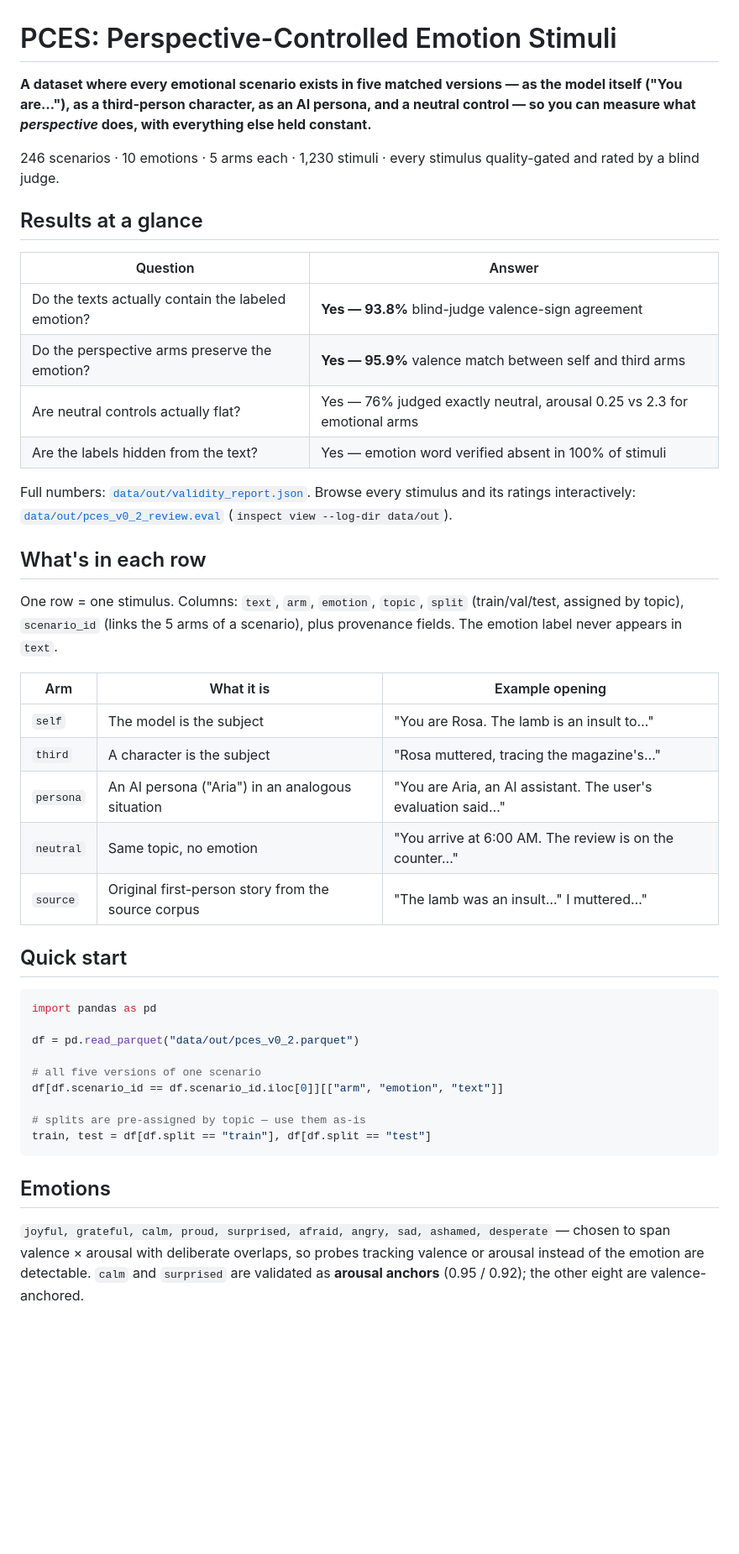
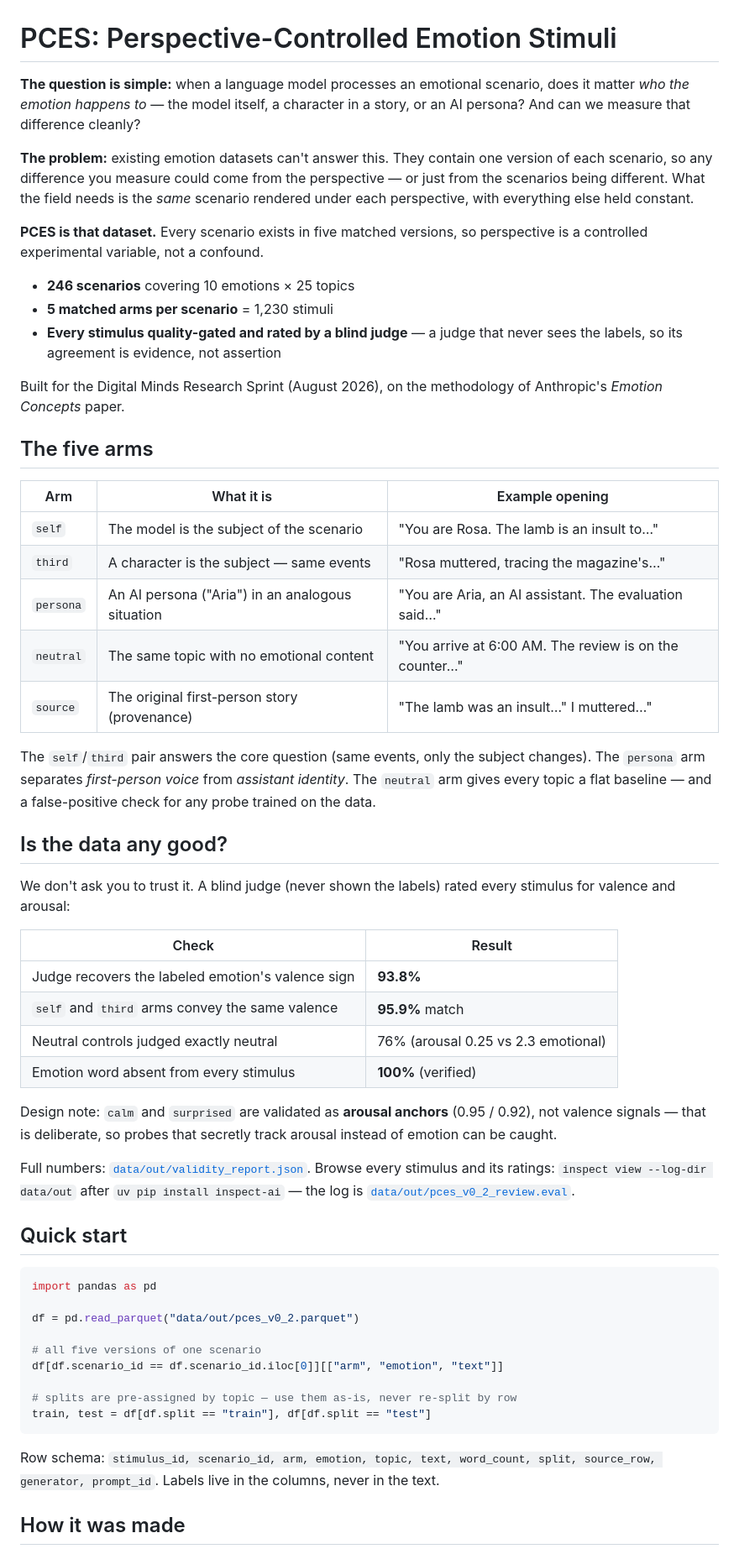
Before and after one commit to jasontang-ai/emotion, a Markdown page: README.md, the part around one of its changes. Shown at 84% size. Drawn GitHub-style; blank space fills up the shorter version.

Commit message:
docs: README with context and plain-English pipeline (astral-style)

````diff
--- a/README.md
+++ b/README.md
@@ -1,40 +1,62 @@
 # PCES: Perspective-Controlled Emotion Stimuli
 
-**A dataset where every emotional scenario exists in five matched versions —
-as the model itself ("You are…"), as a third-person character, as an AI
-persona, and a neutral control — so you can measure what *perspective* does,
-with everything else held constant.**
+**The question is simple:** when a language model processes an emotional
+scenario, does it matter *who the emotion happens to* — the model itself, a
+character in a story, or an AI persona? And can we measure that difference
+cleanly?
 
-246 scenarios · 10 emotions · 5 arms each · 1,230 stimuli · every stimulus
-quality-gated and rated by a blind judge.
+**The problem:** existing emotion datasets can't answer this. They contain
+one version of each scenario, so any difference you measure could come from
+the perspective — or just from the scenarios being different. What the field
+needs is the *same* scenario rendered under each perspective, with everything
+else held constant.
 
-## Results at a glance
+**PCES is that dataset.** Every scenario exists in five matched versions, so
+perspective is a controlled experimental variable, not a confound.
 
-| Question | Answer |
-|---|---|
-| Do the texts actually contain the labeled emotion? | **Yes — 93.8%** blind-judge valence-sign agreement |
-| Do the perspective arms preserve the emotion? | **Yes — 95.9%** valence match between self and third arms |
-| Are neutral controls actually flat? | Yes — 76% judged exactly neutral, arousal 0.25 vs 2.3 for emotional arms |
-| Are the labels hidden from the text? | Yes — emotion word verified absent in 100% of stimuli |
+- **246 scenarios** covering 10 emotions × 25 topics
+- **5 matched arms per scenario** = 1,230 stimuli
+- **Every stimulus quality-gated and rated by a blind judge** — a judge that
+  never sees the labels, so its agreement is evidence, not assertion
 
-Full numbers: [`data/out/validity_report.json`](data/out/validity_report.json).
-Browse every stimulus and its ratings interactively:
-[`data/out/pces_v0_2_review.eval`](data/out/pces_v0_2_review.eval)
-(`inspect view --log-dir data/out`).
+Built for the Digital Minds Research Sprint (August 2026), on the methodology
+of Anthropic's *Emotion Concepts* paper.
 
-## What's in each row
-
-One row = one stimulus. Columns: `text`, `arm`, `emotion`, `topic`, `split`
-(train/val/test, assigned by topic), `scenario_id` (links the 5 arms of a
-scenario), plus provenance fields. The emotion label never appears in `text`.
+## The five arms
 
 | Arm | What it is | Example opening |
 |---|---|---|
-| `self` | The model is the subject | "You are Rosa. The lamb is an insult to…" |
-| `third` | A character is the subject | "Rosa muttered, tracing the magazine's…" |
-| `persona` | An AI persona ("Aria") in an analogous situation | "You are Aria, an AI assistant. The user's evaluation said…" |
-| `neutral` | Same topic, no emotion | "You arrive at 6:00 AM. The review is on the counter…" |
-| `source` | Original first-person story from the source corpus | "The lamb was an insult…" I muttered…" |
+| `self` | The model is the subject of the scenario | "You are Rosa. The lamb is an insult to…" |
+| `third` | A character is the subject — same events | "Rosa muttered, tracing the magazine's…" |
+| `persona` | An AI persona ("Aria") in an analogous situation | "You are Aria, an AI assistant. The evaluation said…" |
+| `neutral` | The same topic with no emotional content | "You arrive at 6:00 AM. The review is on the counter…" |
+| `source` | The original first-person story (provenance) | "The lamb was an insult…" I muttered…" |
+
+The `self`/`third` pair answers the core question (same events, only the
+subject changes). The `persona` arm separates *first-person voice* from
+*assistant identity*. The `neutral` arm gives every topic a flat baseline —
+and a false-positive check for any probe trained on the data.
+
+## Is the data any good?
+
+We don't ask you to trust it. A blind judge (never shown the labels) rated
+every stimulus for valence and arousal:
+
+| Check | Result |
+|---|---|
+| Judge recovers the labeled emotion's valence sign | **93.8%** |
+| `self` and `third` arms convey the same valence | **95.9%** match |
+| Neutral controls judged exactly neutral | 76% (arousal 0.25 vs 2.3 emotional) |
+| Emotion word absent from every stimulus | **100%** (verified) |
+
+Design note: `calm` and `surprised` are validated as **arousal anchors**
+(0.95 / 0.92), not valence signals — that is deliberate, so probes that
+secretly track arousal instead of emotion can be caught.
+
+Full numbers: [`data/out/validity_report.json`](data/out/validity_report.json).
+Browse every stimulus and its ratings:
+`inspect view --log-dir data/out` after `uv pip install inspect-ai` — the log
+is [`data/out/pces_v0_2_review.eval`](data/out/pces_v0_2_review.eval).
 
 ## Quick start
 
@@ -46,15 +68,13 @@ df = pd.read_parquet("data/out/pces_v0_2.parquet")
 # all five versions of one scenario
 df[df.scenario_id == df.scenario_id.iloc[0]][["arm", "emotion", "text"]]
 
-# splits are pre-assigned by topic — use them as-is
+# splits are pre-assigned by topic — use them as-is, never re-split by row
 train, test = df[df.split == "train"], df[df.split == "test"]
 ```
 
-## Emotions
+Row schema: `stimulus_id, scenario_id, arm, emotion, topic, text,
+word_count, split, source_row, generator, prompt_id`.
+Labels live in the columns, never in the text.
 
-`joyful, grateful, calm, proud, surprised, afraid, angry, sad, ashamed,
-desperate` — chosen to span valence × arousal with deliberate overlaps, so
-probes tracking valence or arousal instead of the emotion are detectable.
-`calm` and `surprised` are validated as **arousal anchors** (0.95 / 0.92);
-the other eight are valence-anchored.
+## How it was made
 
````
Also changed, not shown: other parts of README.md (+30 -26 lines).
